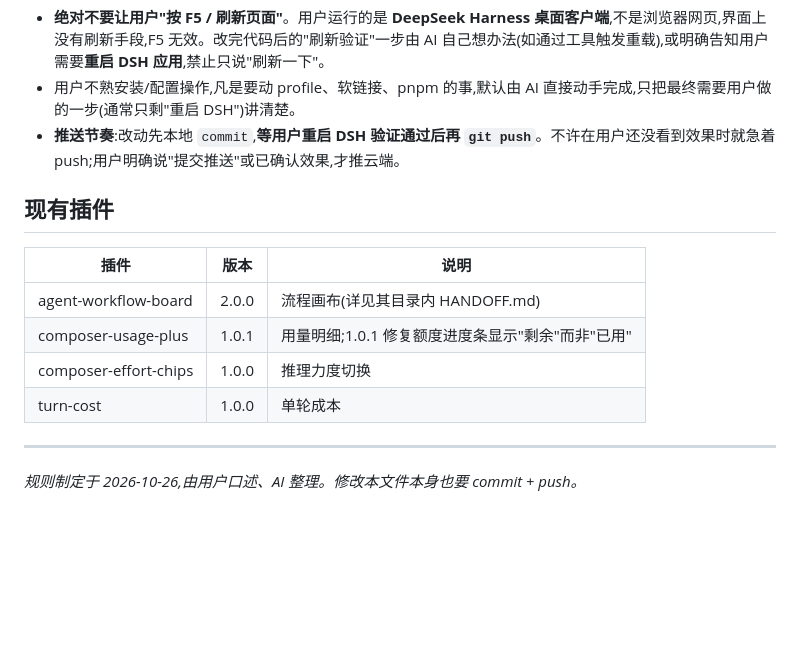
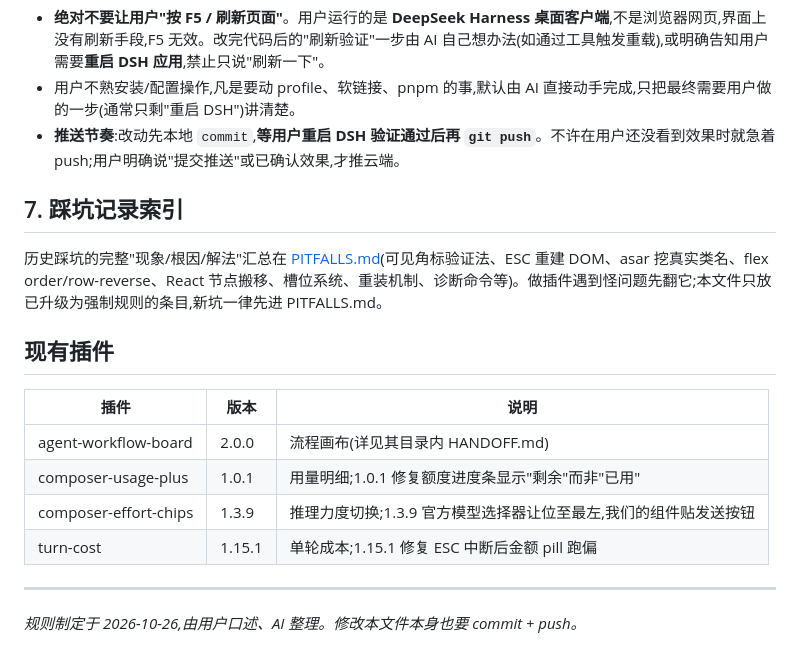
Before and after one commit to czm233/my-dsharness-plugin, a Markdown page: AGENTS.md, the part around the change. Drawn GitHub-style; blank space fills up the shorter version.

Commit message:
docs: add PITFALLS.md (12 lessons from tonight's debugging) + AGENTS.md index entry and fresh plugin versions

```diff
--- a/AGENTS.md
+++ b/AGENTS.md
@@ -75,14 +75,18 @@
 - 用户不熟安装/配置操作,凡是要动 profile、软链接、pnpm 的事,默认由 AI 直接动手完成,只把最终需要用户做的一步(通常只剩"重启 DSH")讲清楚。
 - **推送节奏**:改动先本地 `commit`,**等用户重启 DSH 验证通过后再 `git push`**。不许在用户还没看到效果时就急着 push;用户明确说"提交推送"或已确认效果,才推云端。
 
+## 7. 踩坑记录索引
+
+历史踩坑的完整"现象/根因/解法"汇总在 [PITFALLS.md](PITFALLS.md)(可见角标验证法、ESC 重建 DOM、asar 挖真实类名、flex order/row-reverse、React 节点搬移、槽位系统、重装机制、诊断命令等)。做插件遇到怪问题先翻它;本文件只放已升级为强制规则的条目,新坑一律先进 PITFALLS.md。
+
 ## 现有插件
 
 | 插件 | 版本 | 说明 |
 |---|---|---|
 | agent-workflow-board | 2.0.0 | 流程画布(详见其目录内 HANDOFF.md) |
 | composer-usage-plus | 1.0.1 | 用量明细;1.0.1 修复额度进度条显示"剩余"而非"已用" |
-| composer-effort-chips | 1.0.0 | 推理力度切换 |
-| turn-cost | 1.0.0 | 单轮成本 |
+| composer-effort-chips | 1.3.9 | 推理力度切换;1.3.9 官方模型选择器让位至最左,我们的组件贴发送按钮 |
+| turn-cost | 1.15.1 | 单轮成本;1.15.1 修复 ESC 中断后金额 pill 跑偏 |
 
 ---
 *规则制定于 2026-10-26,由用户口述、AI 整理。修改本文件本身也要 commit + push。*
```
Also changed, not shown: PITFALLS.md (added, +253 -0 lines).
